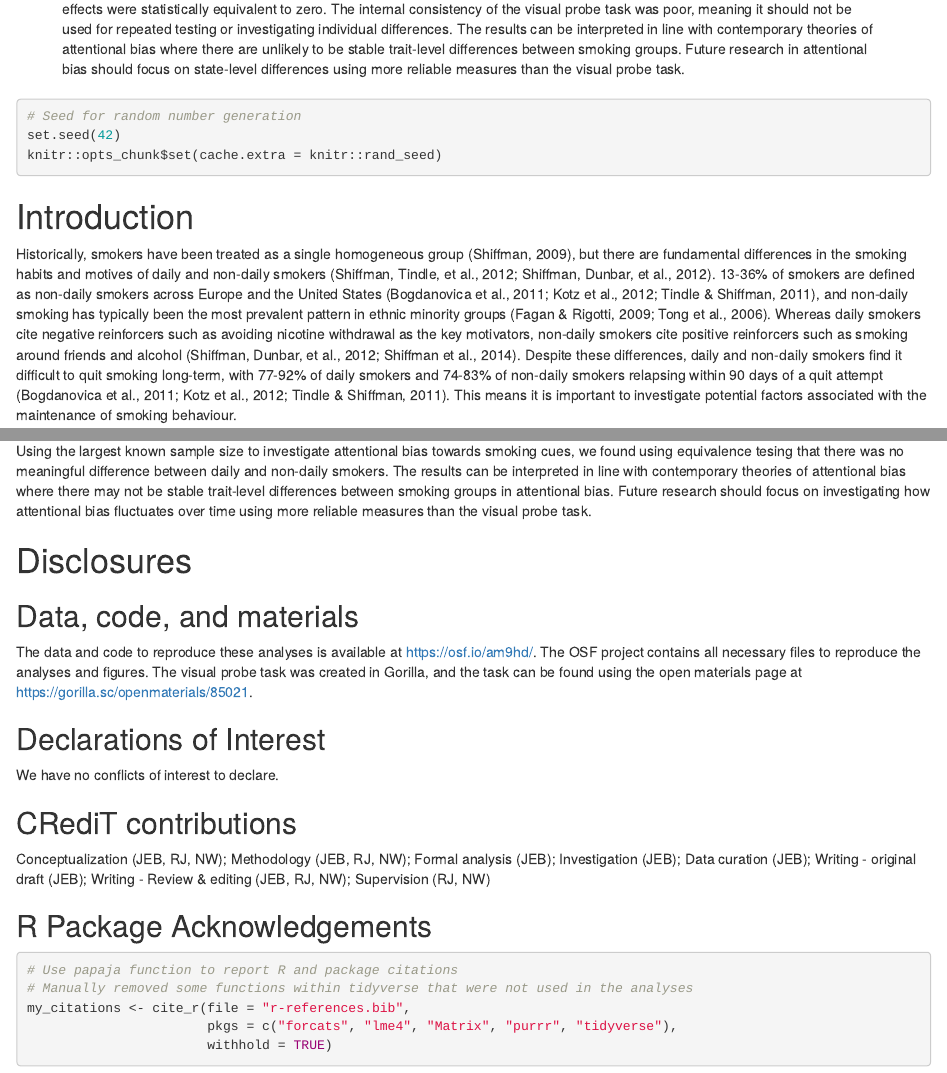
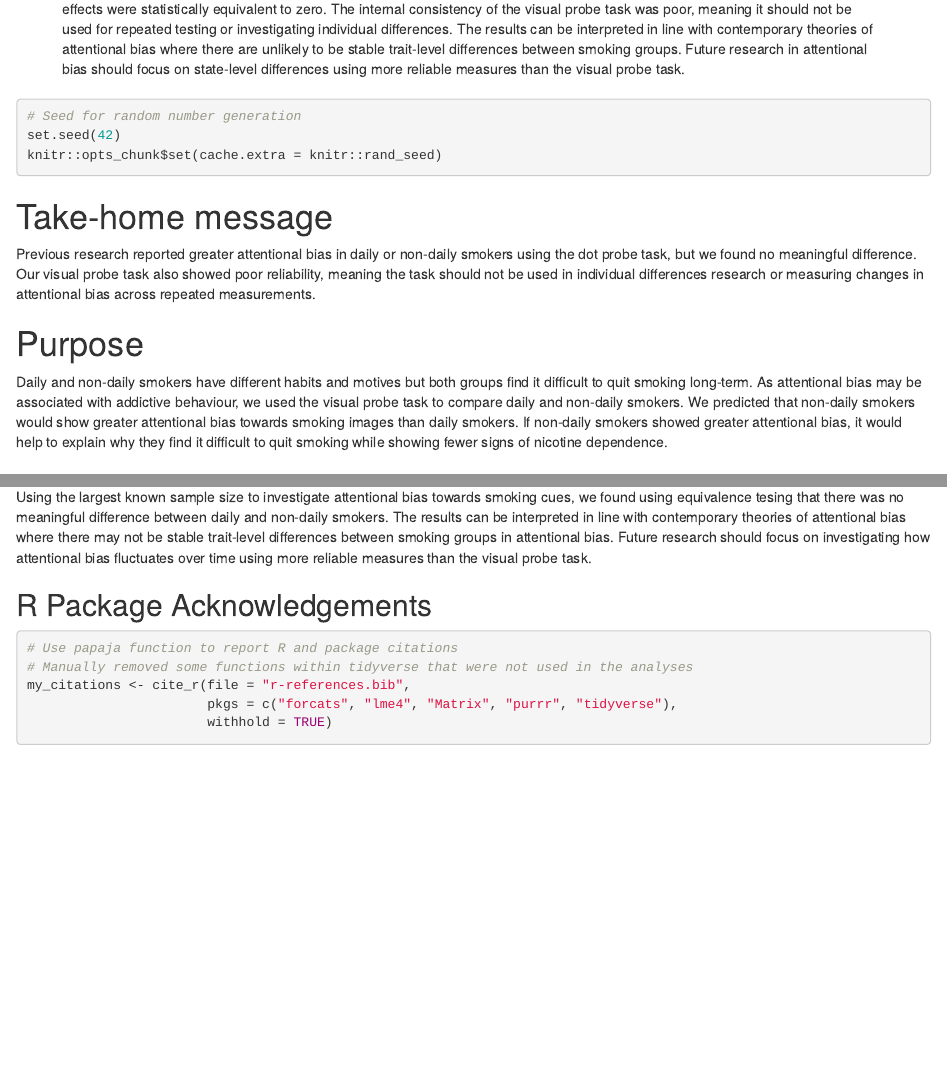
Before and after one commit to BartlettJE/attentional-bias-manuscript, an R Markdown document (AB no effect article.Rmd): the page in a window 1100 px wide, from 440 px down, and a second part further down, joined at a grey line. Rendered offline with R 4.5, knitr and Pandoc, with nearby package versions; some code elsewhere in the file could not run offline.

Commit message:
Add purpose and take-home message. Remove disclosures to help with blinding.

````diff
--- a/AB no effect article.Rmd
+++ b/AB no effect article.Rmd
@@ -129,6 +129,16 @@ dat <- dat %>%
   filter(participant_private_id %in% full_dat$participant_private_id)
 
 ```
+
+# Take-home message
+
+Previous research reported greater attentional bias in daily or non-daily smokers using the dot probe task, but we found no meaningful difference. Our visual probe task also showed poor reliability, meaning the task should not be used in individual differences research or measuring changes in attentional bias across repeated measurements.
+
+# Purpose
+
+Daily and non-daily smokers have different habits and motives but both groups find it difficult to quit smoking long-term. As attentional bias may be associated with addictive behaviour, we used the visual probe task to compare daily and non-daily smokers. We predicted that non-daily smokers would show greater attentional bias towards smoking images than daily smokers. If non-daily smokers showed greater attentional bias, it would help to explain why they find it difficult to quit smoking while showing fewer signs of nicotine dependence.
+
+\newpage
 
 # Introduction
 
@@ -643,20 +653,6 @@ The online nature of the study meant participants’ smoking levels could not be
 Using the largest known sample size to investigate attentional bias towards smoking cues, we found using equivalence tesing that there was no meaningful difference between daily and non-daily smokers. The results can be interpreted in line with contemporary theories of attentional bias where there may not be stable trait-level differences between smoking groups in attentional bias. Future research should focus on investigating how attentional bias fluctuates over time using more reliable measures than the visual probe task.
 \newpage
 
-# Disclosures
-
-## Data, code, and materials
-The data and code to reproduce these analyses is available at https://osf.io/am9hd/. The OSF project contains all necessary files to reproduce the analyses and figures. The visual probe task was created in Gorilla, and the task can be found using the open materials page at https://gorilla.sc/openmaterials/85021.
-\newline
-
-## Declarations of Interest
-We have no conflicts of interest to declare.
-\newline
-
-## CRediT contributions
-Conceptualization (JEB, RJ, NW); Methodology (JEB, RJ, NW); Formal analysis (JEB); Investigation (JEB); Data curation (JEB); Writing - original draft (JEB); Writing - Review & editing (JEB, RJ, NW); Supervision (RJ, NW)
-\newline
-
 ## R Package Acknowledgements
 ```{r r packages}
 # Use papaja function to report R and package citations
````
